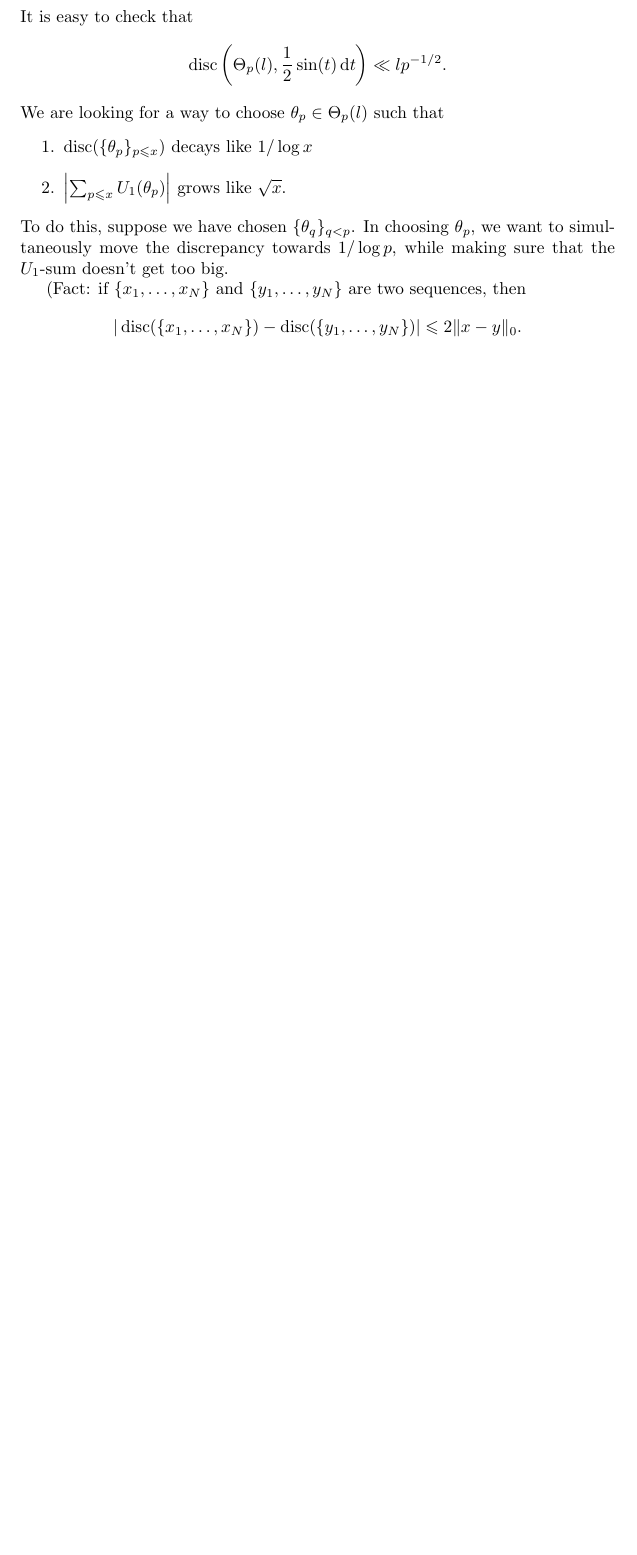
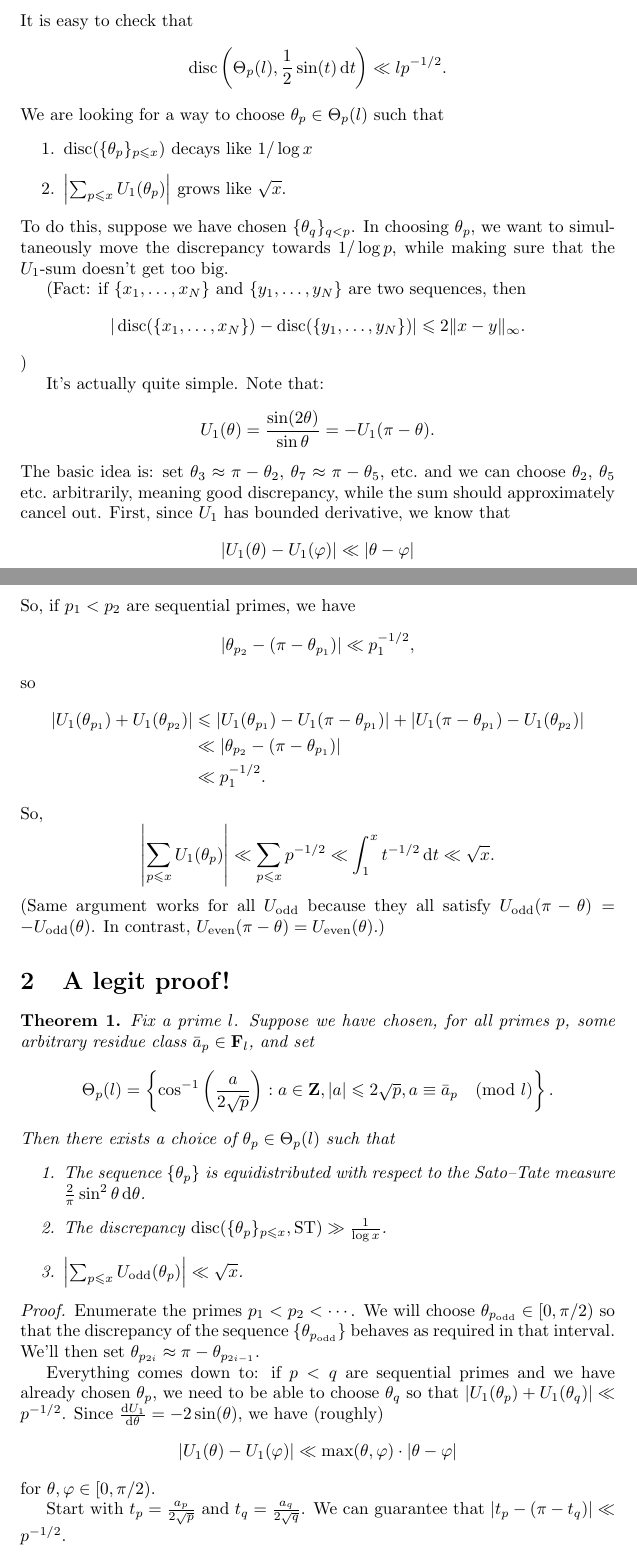
Before and after one commit to dkmiller/tidbits, a LaTeX problem sheet (2016-11-15_Kolmogorov-Smirnov/counterexample.tex): part of page 3 of 3 before the commit and two parts of pages 3 and 4 of 5 after it, the two joined at a grey line, cut so that both start at the same text, the shorter picture padded with empty space. Compiled offline with pdfLaTeX.

Commit message:
some progress

```diff
--- a/2016-11-15_Kolmogorov-Smirnov/counterexample.tex
+++ b/2016-11-15_Kolmogorov-Smirnov/counterexample.tex
@@ -8,11 +8,15 @@
 \newcommand{\bQ}{\mathbf{Q}}
 \newcommand{\bZ}{\mathbf{Z}}
 \newcommand{\dd}{\mathrm{d}}
+\newcommand{\even}{\mathrm{even}}
 \newcommand{\fr}{\mathrm{fr}}
 \newcommand{\Leb}{\mathrm{Leb}}
+\newcommand{\odd}{\mathrm{odd}}
+\newcommand{\ST}{\mathrm{ST}}
 
 \newtheorem{corollary}{Corollary}
 \newtheorem{conjecture}{Conjecture}
+\newtheorem{theorem}{Theorem}
 
 \title{A counterexample relating exponential sums and discrepancy}
 \author{Daniel Miller}
@@ -132,6 +136,80 @@ $1/\log p$, while making sure that the $U_1$-sum doesn't get too big.
 (Fact: if $\{x_1,\dots,x_N\}$ and $\{y_1,\dots,y_N\}$ are two sequences,
 then
 \[
-	|\disc(\{x_1,\dots,x_N\}) - \disc(\{y_1,\dots,y_N\})| \leqslant 2\|x-y\|_0 .
+	|\disc(\{x_1,\dots,x_N\}) - \disc(\{y_1,\dots,y_N\})| \leqslant 2\|x-y\|_\infty .
 \]
 )
+
+It's actually quite simple. Note that:
+\[
+	U_1(\theta) = \frac{\sin(2\theta)}{\sin\theta} = -U_1(\pi-\theta) .
+\]
+The basic idea is: set $\theta_3 \approx \pi-\theta_2$,
+$\theta_7 \approx \pi-\theta_5$, etc.~and we can choose $\theta_2$,
+$\theta_5$ etc.~arbitrarily, meaning good discrepancy, while the sum should
+approximately cancel out. First, since $U_1$ has bounded derivative, we know
+that
+\[
+	|U_1(\theta) - U_1(\varphi)| \ll |\theta-\varphi|
+\]
+So, if $p_1<p_2$ are sequential primes, we have
+\[
+	|\theta_{p_2} - (\pi-\theta_{p_1})| \ll p_1^{-1/2} ,
+\]
+so
+\begin{align*}
+	|U_1(\theta_{p_1}) + U_1(\theta_{p_2})|
+		&\leqslant |U_1(\theta_{p_1}) - U_1(\pi - \theta_{p_1})| + |U_1(\pi-\theta_{p_1}) - U_1(\theta_{p_2})| \\
+		&\ll |\theta_{p_2} - (\pi-\theta_{p_1})| \\
+		&\ll p_1^{-1/2} .
+\end{align*}
+So,
+\[
+	\left| \sum_{p\leqslant x} U_1(\theta_p) \right| \ll \sum_{p\leqslant x} p^{-1/2} \ll \int_1^x t^{-1/2} \, \dd t \ll \sqrt x .
+\]
+(Same argument works for all $U_\odd$ because they all satisfy
+$U_\odd(\pi-\theta) = -U_\odd(\theta)$. In contrast,
+$U_\even(\pi-\theta) = U_\even(\theta)$.)
+
+
+
+
+
+\section{A legit proof!}
+
+\begin{theorem}
+Fix a prime $l$. Suppose we have chosen, for all primes $p$, some arbitrary
+residue class $\bar a_p\in \bF_l$, and set
+\[
+	\Theta_p(l) = \left\{\cos^{-1}\left(\frac{a}{2\sqrt p}\right) : a\in \bZ, |a|\leqslant 2\sqrt p, a \equiv \bar a_p\pmod l\right\} .
+\]
+Then there exists a choice of $\theta_p\in \Theta_p(l)$ such that
+\begin{enumerate}
+\item
+The sequence $\{\theta_p\}$ is equidistributed with respect to the Sato--Tate
+measure $\frac{2}{\pi}\sin^2\theta\, \dd \theta$.
+
+\item
+The discrepancy $\disc(\{\theta_p\}_{p\leqslant x}, \ST) \gg \frac{1}{\log x}$.
+
+\item
+$\left| \sum_{p\leqslant x} U_\mathrm{odd}(\theta_p)\right| \ll \sqrt x$.
+\end{enumerate}
+\end{theorem}
+\begin{proof}
+Enumerate the primes $p_1 < p_2 < \cdots$. We will choose
+$\theta_{p_\odd}\in [0,\pi/2)$ so that the discrepancy of the sequence
+$\{\theta_{p_\odd}\}$ behaves as required in that interval. We'll then set
+$\theta_{p_{2i}}\approx \pi - \theta_{p_{2i-1}}$.
+
+Everything comes down to: if $p < q$ are sequential primes and we
+have already chosen $\theta_p$, we need to be able to choose $\theta_q$ so that
+$|U_1(\theta_p)+U_1(\theta_q)| \ll p^{-1/2}$. Since
+$\frac{\dd U_1}{\dd \theta} = -2\sin(\theta)$, we have (roughly)
+\[
+	|U_1(\theta)-U_1(\varphi)| \ll \max(\theta,\varphi) \cdot |\theta-\varphi|
+\]
+for $\theta,\varphi\in [0,\pi/2)$.
+
+Start with $t_p = \frac{a_p}{2\sqrt p}$ and $t_q = \frac{a_q}{2\sqrt q}$. We
+can guarantee that $|t_p - (\pi-t_q)| \ll p^{-1/2}$.
```
Also changed, not shown: 2016-11-15_Kolmogorov-Smirnov/counterexample.pdf, 2016-11-15_Kolmogorov-Smirnov/counterexample.tex (72 more changed lines), 1 other file.
